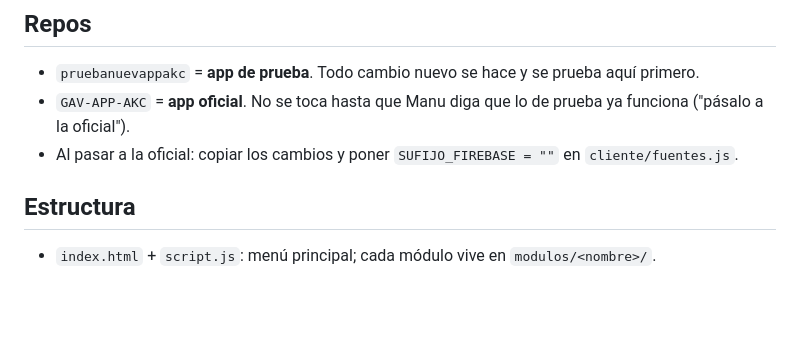
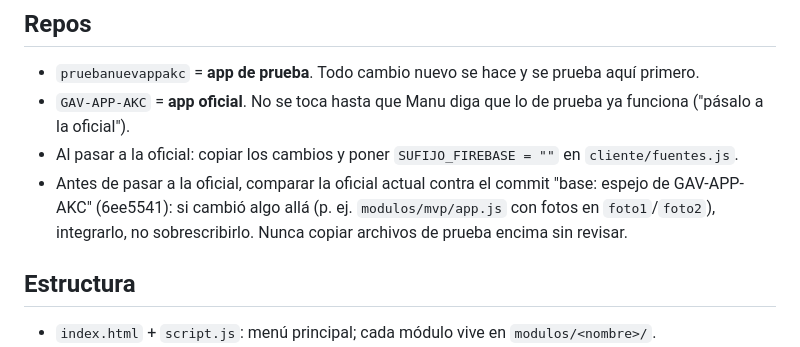
Before and after one commit to josemanueljaimemorales/pruebanuevappakc, a Markdown page: CLAUDE.md, the part around the change. Rendered like a GitHub page; blank space fills up the shorter version.

Commit message:
CLAUDE.md: revisar cambios propios de la oficial antes de pasar cambios
Co-Authored-By: Claude Opus 5.5 <noreply@anthropic.com>
Claude-Session: https://claude.ai/code/session_01EsLdurz1dkmzTgP9Dw2L4J

```diff
--- a/CLAUDE.md
+++ b/CLAUDE.md
@@ -7,6 +7,7 @@ Se publica con GitHub Pages desde la rama `main`. Usuario: Manu (José Manuel Ja
 - `pruebanuevappakc` = **app de prueba**. Todo cambio nuevo se hace y se prueba aquí primero.
 - `GAV-APP-AKC` = **app oficial**. No se toca hasta que Manu diga que lo de prueba ya funciona ("pásalo a la oficial").
 - Al pasar a la oficial: copiar los cambios y poner `SUFIJO_FIREBASE = ""` en `cliente/fuentes.js`.
+- Antes de pasar a la oficial, comparar la oficial actual contra el commit "base: espejo de GAV-APP-AKC" (6ee5541): si cambió algo allá (p. ej. `modulos/mvp/app.js` con fotos en `foto1`/`foto2`), integrarlo, no sobrescribirlo. Nunca copiar archivos de prueba encima sin revisar.
 
 ## Estructura
 - `index.html` + `script.js`: menú principal; cada módulo vive en `modulos/<nombre>/`.
```
